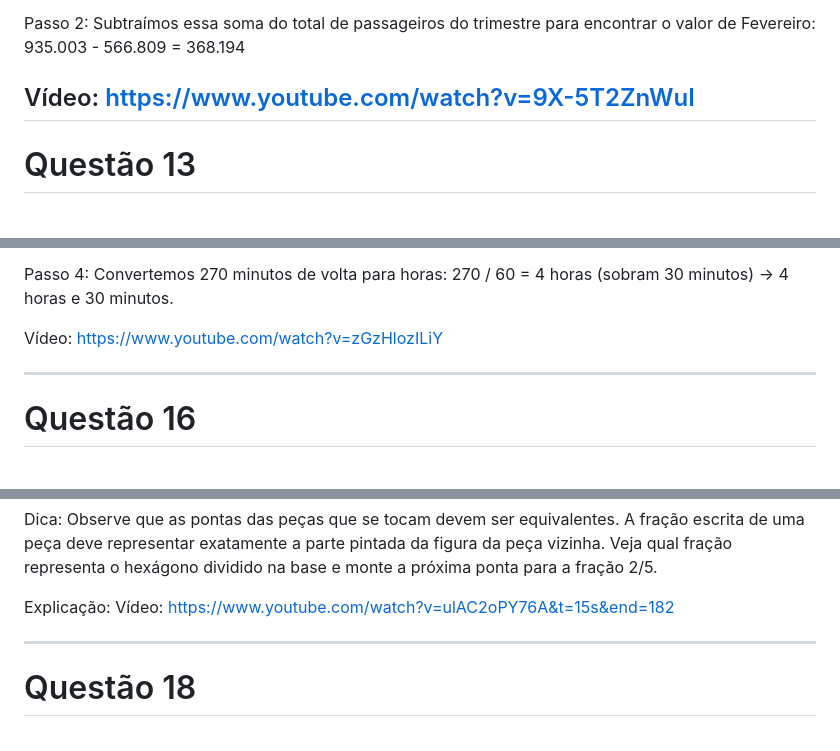
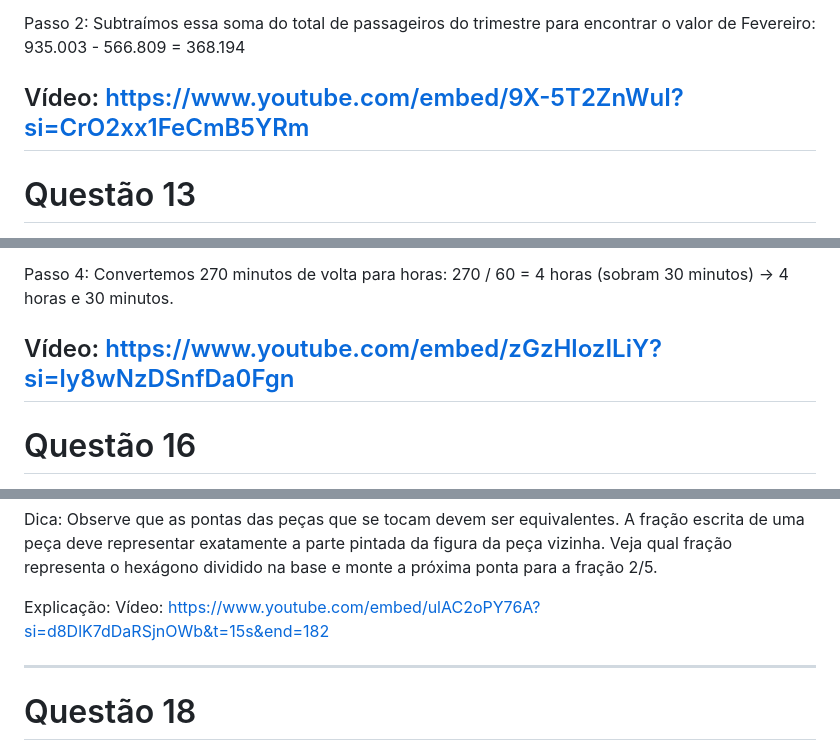
Before and after one commit to ewertonvsilva/interface_estudo, a Markdown page: simulados/s1mat.md, 3 parts joined by grey strips. Rendered like a GitHub page.

```diff
--- a/simulados/s1mat.md
+++ b/simulados/s1mat.md
@@ -50,7 +50,7 @@ Passo 1: Somamos a quantidade de passageiros dos meses de Janeiro e Março:
 Passo 2: Subtraímos essa soma do total de passageiros do trimestre para encontrar o valor de Fevereiro:
 935.003 - 566.809 = 368.194
 
-Vídeo: https://www.youtube.com/watch?v=9X-5T2ZnWuI
+Vídeo: https://www.youtube.com/embed/9X-5T2ZnWuI?si=CrO2xx1FeCmB5YRm
 ---
 
 # Questão 13
@@ -126,8 +126,7 @@ Passo 3: Subtraímos o tempo de redução do tempo original:
 Passo 4: Convertemos 270 minutos de volta para horas:
 270 / 60 = 4 horas (sobram 30 minutos) -> 4 horas e 30 minutos.
 
-Vídeo: https://www.youtube.com/watch?v=zGzHlozILiY
-
+Vídeo: https://www.youtube.com/embed/zGzHlozILiY?si=ly8wNzDSnfDa0Fgn
 ---
 
 # Questão 16
@@ -170,7 +169,7 @@ Dica:
 Observe que as pontas das peças que se tocam devem ser equivalentes. A fração escrita de uma peça deve representar exatamente a parte pintada da figura da peça vizinha. Veja qual fração representa o hexágono dividido na base e monte a próxima ponta para a fração 2/5.
 
 Explicação:
-Vídeo: https://www.youtube.com/watch?v=ulAC2oPY76A&t=15s&end=182
+Vídeo: https://www.youtube.com/embed/ulAC2oPY76A?si=d8DlK7dDaRSjnOWb&t=15s&end=182
 
 ---
 
```
Also changed, not shown: other parts of simulados/s1mat.md (+2 -2 lines).
